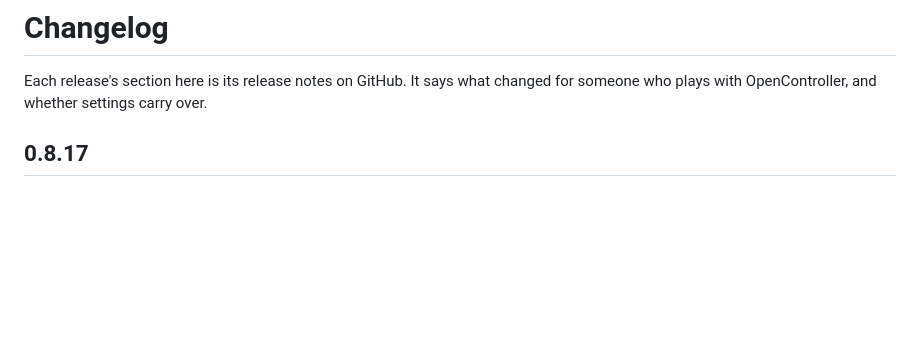
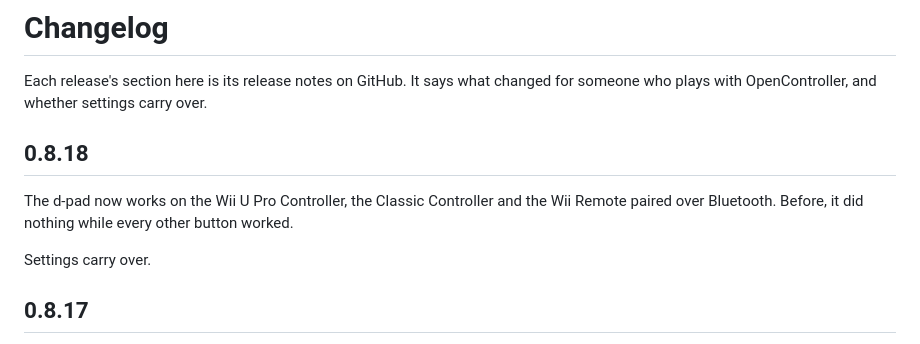
Before and after one commit to Brunovncs/OpenController, a Markdown page: CHANGELOG.md, the part around the change. Rendered like a GitHub page; blank space fills up the shorter version.

```diff
--- a/CHANGELOG.md
+++ b/CHANGELOG.md
@@ -2,6 +2,13 @@
 
 Each release's section here is its release notes on GitHub. It says what changed for someone who
 plays with OpenController, and whether settings carry over.
+
+## 0.8.18
+
+The d-pad now works on the Wii U Pro Controller, the Classic Controller and the Wii Remote paired
+over Bluetooth. Before, it did nothing while every other button worked.
+
+Settings carry over.
 
 ## 0.8.17
 
```
Also changed, not shown: README.md (+7 -7 lines), docs/controller.png, docs/window.png, 2 other files.
